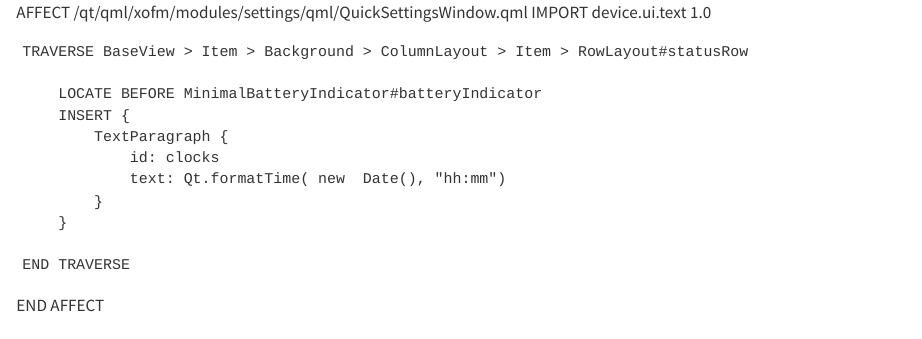
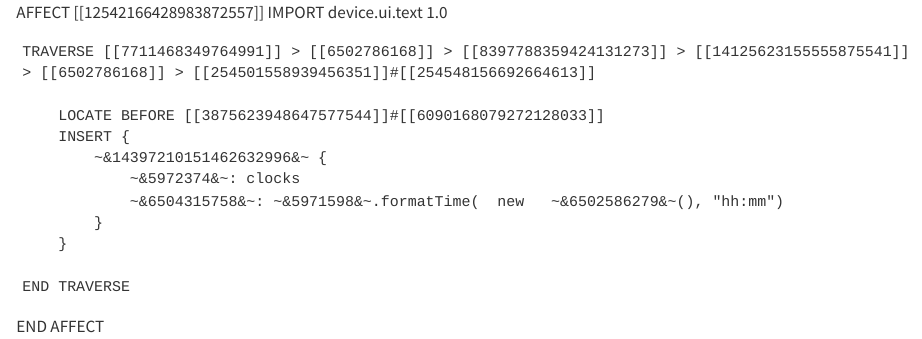
Before and after one commit to StarNumber12046/xovi-qmd-extensions, a Quarto document (3.20.0.92/quickSettingsClock.qmd): the page in a window 1100 px wide, from its top. Rendered offline with R 4.5, knitr and Pandoc in place of Quarto, with nearby package versions.

Commit message:
Update quickSettingsClock.qmd

```diff
--- a/3.20.0.92/quickSettingsClock.qmd
+++ b/3.20.0.92/quickSettingsClock.qmd
@@ -1,13 +1,13 @@
-AFFECT /qt/qml/xofm/modules/settings/qml/QuickSettingsWindow.qml
+AFFECT [[12542166428983872557]]
     IMPORT device.ui.text 1.0
 
-    TRAVERSE BaseView > Item > Background > ColumnLayout > Item > RowLayout#statusRow
+    TRAVERSE [[7711468349764991]] > [[6502786168]] > [[8397788359424131273]] > [[14125623155555875541]] > [[6502786168]] > [[254501558939456351]]#[[254548156692664613]]
 
-        LOCATE BEFORE MinimalBatteryIndicator#batteryIndicator
+        LOCATE BEFORE [[3875623948647577544]]#[[6090168079272128033]]
         INSERT {
-            TextParagraph {
-                id: clocks
-                text: Qt.formatTime( new  Date(), "hh:mm")
+            ~&14397210151462632996&~ {
+                ~&5972374&~: clocks
+                ~&6504315758&~: ~&5971598&~.formatTime(  new   ~&6502586279&~(), "hh:mm")
             }
         }
 
```
